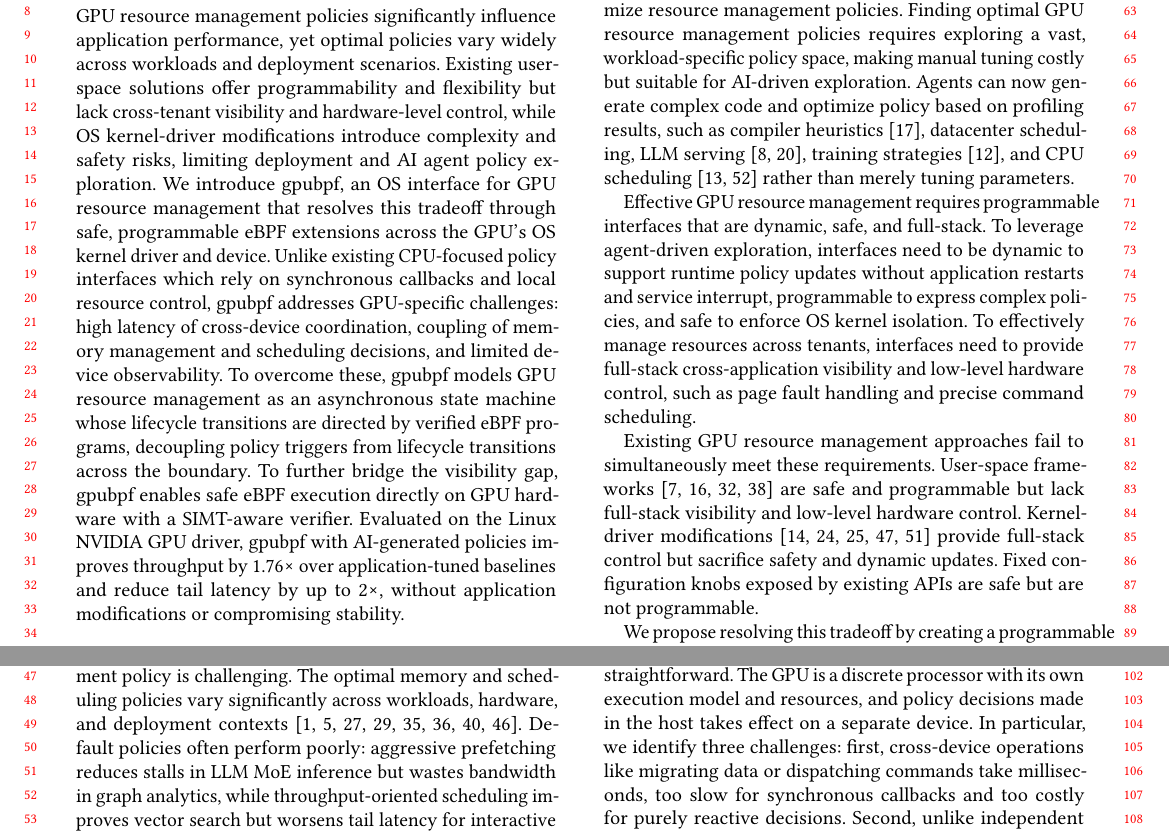
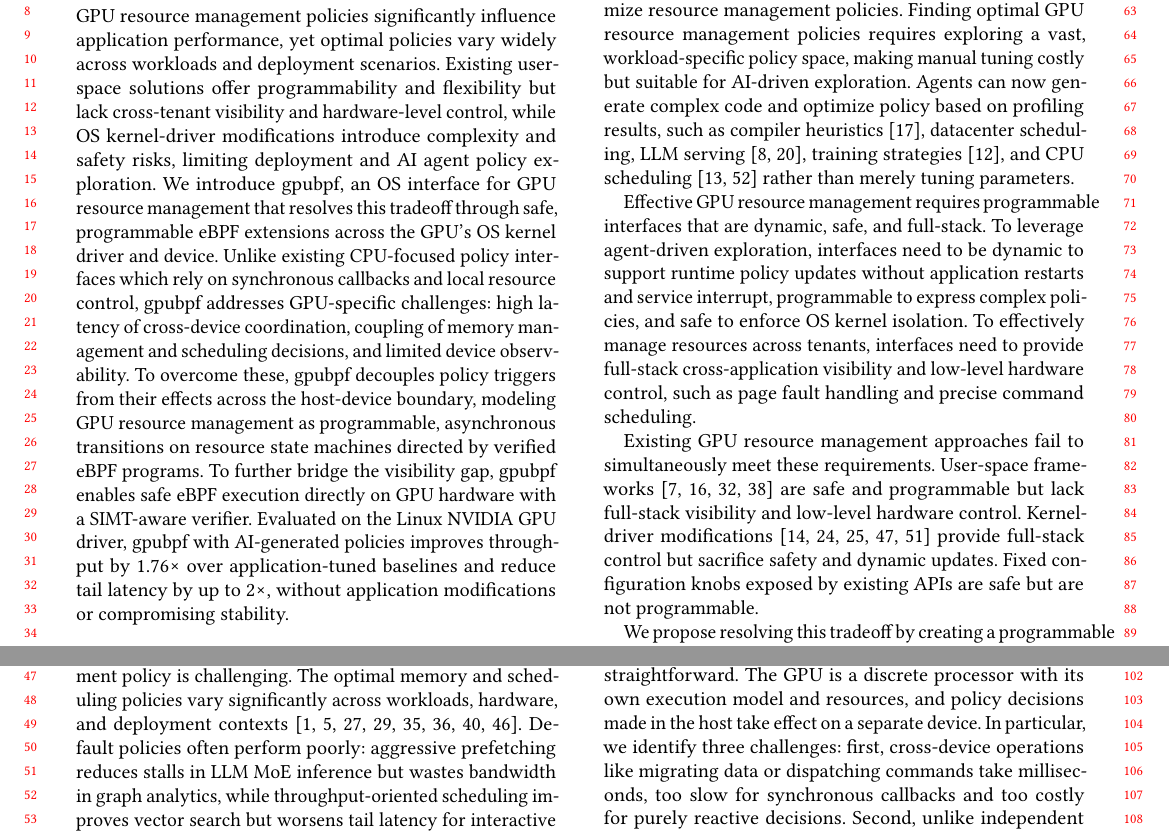
Before and after one commit to yunwei37/gpu-ext-paper, a LaTeX paper (main.tex, which reads tex/intro.tex): two parts of page 1 of 15, joined at a grey line, cut so that both start at the same text. Compiled offline with pdfLaTeX.

Commit message:
Refactor abstract and introduction sections; clarify the modeling of GPU resource management as programmable asynchronous state machines and improve descriptions of eBPF program interactions.

```diff
--- a/main.tex
+++ b/main.tex
@@ -179,7 +179,7 @@
 
 \begin{abstract}
 GPU resource management policies significantly influence application performance, yet optimal policies vary widely across workloads and deployment scenarios. Existing user-space solutions offer programmability and flexibility but lack cross-tenant visibility and hardware-level control, while OS kernel-driver modifications introduce complexity and safety risks, limiting deployment and AI agent policy exploration.
-We introduce \sys, an OS interface for GPU resource management that resolves this tradeoff through safe, programmable eBPF extensions across the GPU's OS kernel driver and device. Unlike existing CPU-focused policy interfaces which rely on synchronous callbacks and local resource control, \sys addresses GPU-specific challenges: high latency of cross-device coordination, coupling of memory management and scheduling decisions, and limited device observability. To overcome these, \sys models GPU resource management as an asynchronous state machine whose lifecycle transitions are directed by verified eBPF programs, decoupling policy triggers from lifecycle transitions across the boundary. To further bridge the visibility gap, \sys enables safe eBPF execution directly on GPU hardware with a SIMT-aware verifier. Evaluated on the Linux NVIDIA GPU driver, \sys with AI-generated policies improves throughput by 1.76× over application-tuned baselines and reduce tail latency by up to 2×, without application modifications or compromising stability.
+We introduce \sys, an OS interface for GPU resource management that resolves this tradeoff through safe, programmable eBPF extensions across the GPU's OS kernel driver and device. Unlike existing CPU-focused policy interfaces which rely on synchronous callbacks and local resource control, \sys addresses GPU-specific challenges: high latency of cross-device coordination, coupling of memory management and scheduling decisions, and limited device observability. To overcome these, \sys decouples policy triggers from their effects across the host-device boundary, modeling GPU resource management as programmable, asynchronous transitions on resource state machines directed by verified eBPF programs. To further bridge the visibility gap, \sys enables safe eBPF execution directly on GPU hardware with a SIMT-aware verifier. Evaluated on the Linux NVIDIA GPU driver, \sys with AI-generated policies improves throughput by 1.76× over application-tuned baselines and reduce tail latency by up to 2×, without application modifications or compromising stability.
 \end{abstract}
 
 \maketitle
--- a/tex/intro.tex
+++ b/tex/intro.tex
@@ -29,7 +29,7 @@ We propose resolving this tradeoff by creating a programmable OS subsystem inter
 % \arq{The topic sentence is challenging to parse here. I would simplify the paragraph's start to be "Alas, applying eBPF to GPU resource management is not straightforward because the GPU execution model and resources are fundamentally different from those from CPUs.  In particular, we identify three challenges: " }
 % \yusheng{I think what we may want is to say whay instead of just say different?}
 
-Alas, applying eBPF to GPU resource management is not straightforward. The GPU is a discrete processor with its own execution model and resources, and policy decisions made in the host takes effect on a separate device. In particular, we identify three challenges: first, cross-device operations like migrating data or dispatching commands take milliseconds, too slow for synchronous callbacks and too costly for purely reactive decisions. Second, unlike independent subsystems on CPU, limited device memory and bandwidth further couple memory and scheduling, as decisions about data placement directly affect which workloads can execute. Third, policy-relevant state is fragmented across the stack: GPU-internal execution details are opaque to the host, and application-level intent is hidden from the driver since user-space runtimes bypassing the OS kernel.
+Alas, applying eBPF to GPU resource management is not straightforward. The GPU is a discrete processor with its own execution model and resources, and policy decisions made in the host take effect on a separate device. In particular, we identify three challenges: first, cross-device operations like migrating data or dispatching commands take milliseconds, too slow for synchronous callbacks and too costly for purely reactive decisions. Second, unlike independent subsystems on CPU, limited device memory and bandwidth further couple memory and scheduling, as decisions about data placement directly affect which workloads can execute. Third, policy-relevant state is fragmented across the stack: GPU-internal execution details are opaque to the host, and application-level intent is hidden from the driver since user-space runtimes bypass the OS kernel.
 
 % \arq{This first sentence has no meaning to me.  What does it mean to be an effect on resource lifecycles? What does it mean to direct transitions? How are the effects of resource lifecycles related to the idea of directing transitions?}
 
```
Also changed, not shown: tex/intro.tex (4 more changed lines).
